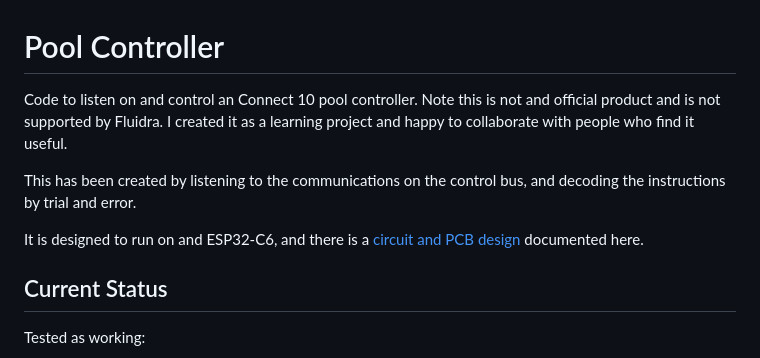
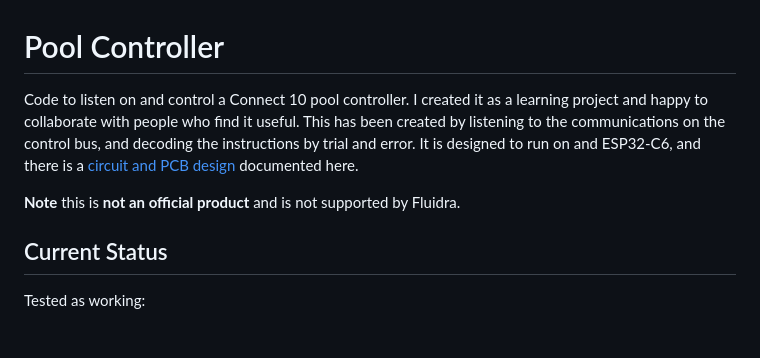
Before and after one commit to marklynch/pool-controller-code, a Markdown page: README.md, the part around the change. Rendered like a GitHub page; blank space fills up the shorter version.

```diff
--- a/README.md
+++ b/README.md
@@ -1,10 +1,10 @@
 # Pool Controller
 
-Code to listen on and control an Connect 10 pool controller.  Note this is not and official product and is not supported by Fluidra.  I created it as a learning project and happy to collaborate with people who find it useful.
+Code to listen on and control a Connect 10 pool controller.  I created it as a learning project and happy to collaborate with people who find it useful.
+This has been created by listening to the communications on the control bus, and decoding the instructions by trial and error.
+It is designed to run on and ESP32-C6, and there is a [circuit and PCB design](https://github.com/marklynch/pool-controller-pcb) documented here.
 
-This has been created by listening to the communications on the control bus, and decoding the instructions by trial and error.
-
-It is designed to run on and ESP32-C6, and there is a [circuit and PCB design](https://github.com/marklynch/pool-controller-pcb) documented here.
+**Note** this is **not an official product** and is not supported by Fluidra.
 
 ## Current Status
 
```
